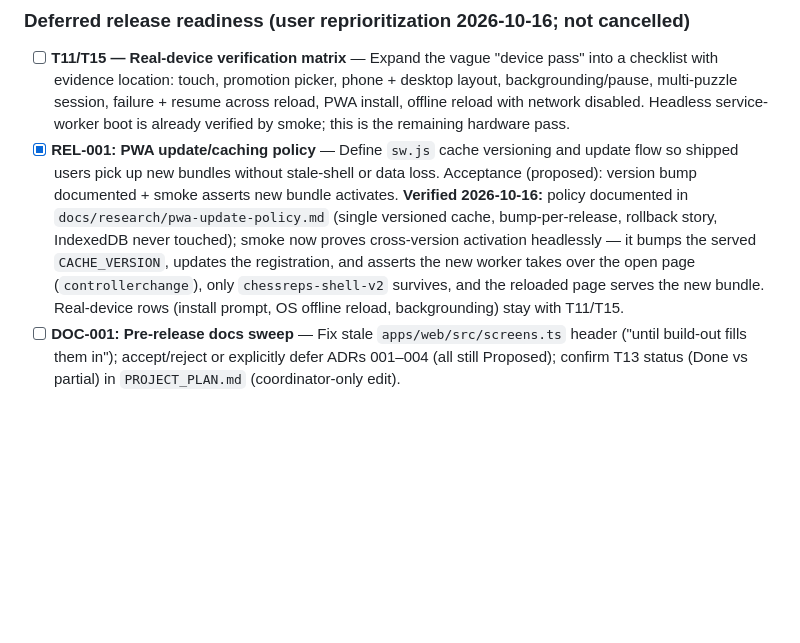
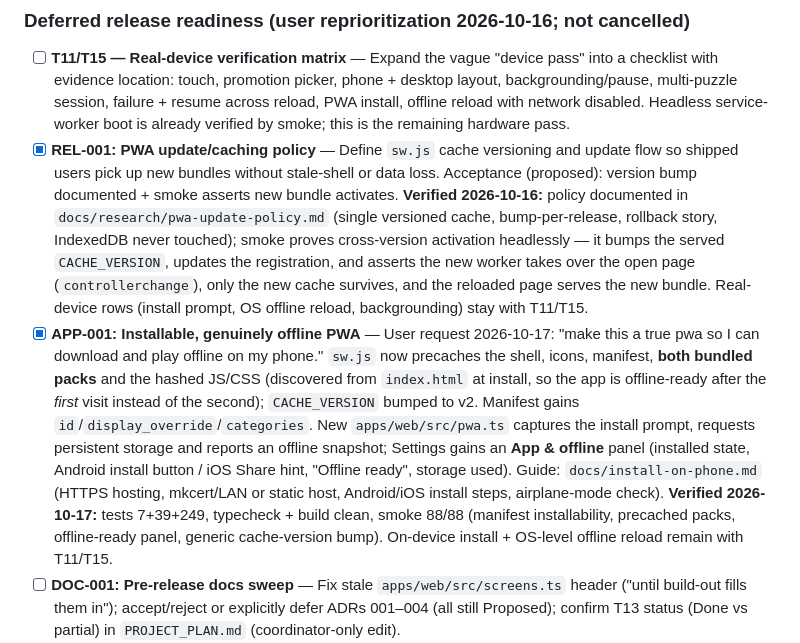
Before and after one commit to Dylananson/chessengram, a Markdown page: docs/tasks/BACKLOG.md, the part around one of its changes. Drawn GitHub-style; blank space fills up the shorter version.

Commit message:
docs(tasks): record APP-001 offline install (R23)
Ticks APP-001 with acceptance evidence and notes that on-device install and
OS-level offline reload remain with T11/T15.

```diff
--- a/docs/tasks/BACKLOG.md
+++ b/docs/tasks/BACKLOG.md
@@ -47,7 +48,8 @@ Tasks that are not yet scheduled to a specific phase, but have been identified a
 
 ### Deferred release readiness (user reprioritization 2026-10-16; not cancelled)
 - [ ] **T11/T15 — Real-device verification matrix** — Expand the vague "device pass" into a checklist with evidence location: touch, promotion picker, phone + desktop layout, backgrounding/pause, multi-puzzle session, failure + resume across reload, PWA install, offline reload with network disabled. Headless service-worker boot is already verified by smoke; this is the remaining hardware pass.
-- [x] **REL-001: PWA update/caching policy** — Define `sw.js` cache versioning and update flow so shipped users pick up new bundles without stale-shell or data loss. Acceptance (proposed): version bump documented + smoke asserts new bundle activates. **Verified 2026-10-16:** policy documented in `docs/research/pwa-update-policy.md` (single versioned cache, bump-per-release, rollback story, IndexedDB never touched); smoke now proves cross-version activation headlessly — it bumps the served `CACHE_VERSION`, updates the registration, and asserts the new worker takes over the open page (`controllerchange`), only `chessreps-shell-v2` survives, and the reloaded page serves the new bundle. Real-device rows (install prompt, OS offline reload, backgrounding) stay with T11/T15.
+- [x] **REL-001: PWA update/caching policy** — Define `sw.js` cache versioning and update flow so shipped users pick up new bundles without stale-shell or data loss. Acceptance (proposed): version bump documented + smoke asserts new bundle activates. **Verified 2026-10-16:** policy documented in `docs/research/pwa-update-policy.md` (single versioned cache, bump-per-release, rollback story, IndexedDB never touched); smoke proves cross-version activation headlessly — it bumps the served `CACHE_VERSION`, updates the registration, and asserts the new worker takes over the open page (`controllerchange`), only the new cache survives, and the reloaded page serves the new bundle. Real-device rows (install prompt, OS offline reload, backgrounding) stay with T11/T15.
+- [x] **APP-001: Installable, genuinely offline PWA** — User request 2026-10-17: "make this a true pwa so I can download and play offline on my phone." `sw.js` now precaches the shell, icons, manifest, **both bundled packs** and the hashed JS/CSS (discovered from `index.html` at install, so the app is offline-ready after the *first* visit instead of the second); `CACHE_VERSION` bumped to v2. Manifest gains `id`/`display_override`/`categories`. New `apps/web/src/pwa.ts` captures the install prompt, requests persistent storage and reports an offline snapshot; Settings gains an **App & offline** panel (installed state, Android install button / iOS Share hint, "Offline ready", storage used). Guide: `docs/install-on-phone.md` (HTTPS hosting, mkcert/LAN or static host, Android/iOS install steps, airplane-mode check). **Verified 2026-10-17:** tests 7+39+249, typecheck + build clean, smoke 88/88 (manifest installability, precached packs, offline-ready panel, generic cache-version bump). On-device install + OS-level offline reload remain with T11/T15.
 - [ ] **DOC-001: Pre-release docs sweep** — Fix stale `apps/web/src/screens.ts` header ("until build-out fills them in"); accept/reject or explicitly defer ADRs 001–004 (all still Proposed); confirm T13 status (Done vs partial) in `PROJECT_PLAN.md` (coordinator-only edit).
 - [ ] **T16 — First usable release** — Entry (proposed): UX-001 + UX-002/003 closed or explicitly deferred, smoke + `npm test` + `npm run typecheck` + `npm run build` green, limitations documented, no blocking issues. Status/wording changes in `PROJECT_PLAN.md` need coordinator edit.
 
```
Also changed, not shown: other parts of docs/tasks/BACKLOG.md (+1 -0 lines), docs/tasks/GRAPH.md (+4 -0 lines).
